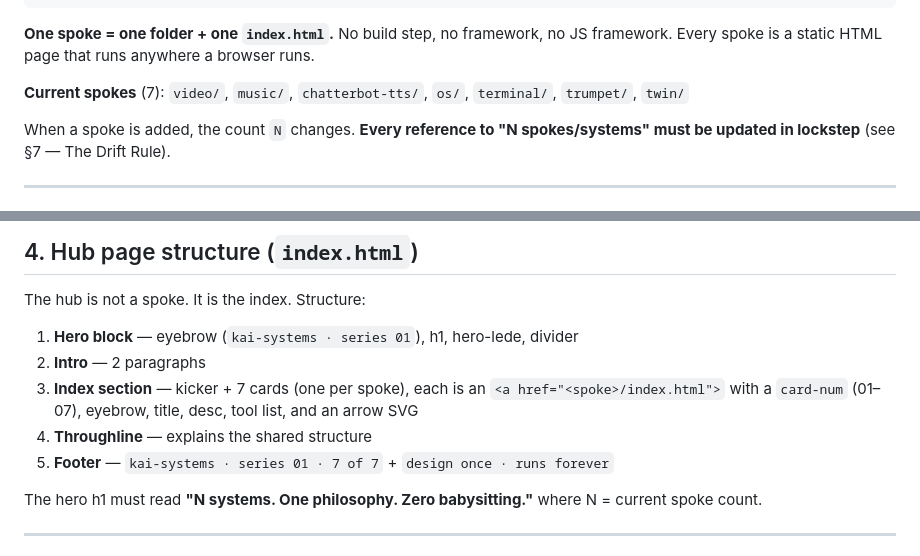
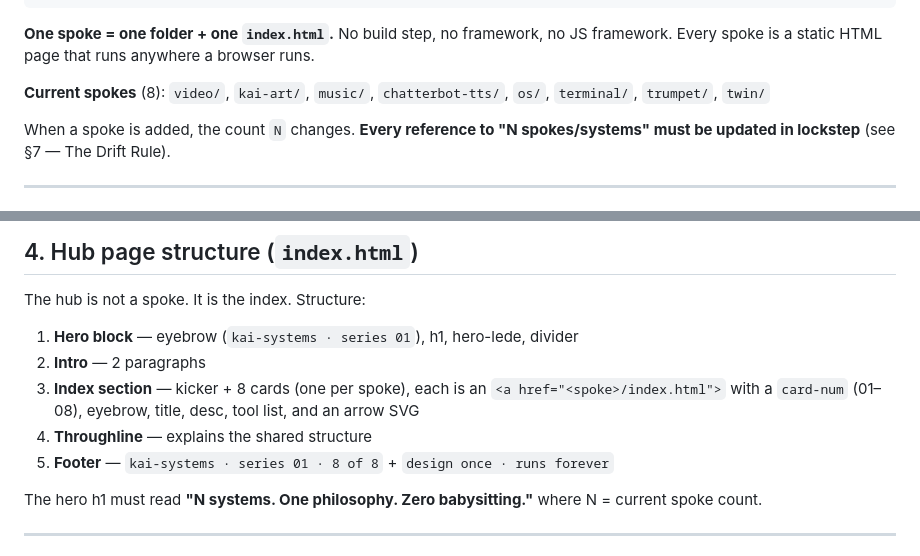
Before and after one commit to kajica2/kai-systems, a Markdown page: SPEC.md, 2 parts joined by grey strips. Rendered like a GitHub page.

Commit message:
docs(SPEC): bump 7->8 references that drift-gate missed (SPEC.md §1, §4)
Reviewer finding #31: SPEC.md prose was stale despite the gate passing.
Fixed:
  §1 line 23:  "Current spokes (7)" -> (8); added kai-art/ to list
  §4 line 125: "kicker + 7 cards" -> (8)
  §4 line 127: footer literal "7 of 7" -> "8 of 8"
  §4 line 130: card-num range (01-07) -> (01-08)

§7 Drift Rule references left intact (the recipe still says "N to N+1"
and "every spoke's end-mark" — those are the recipe, not state).

check-links.js: PASS — 8 spokes, drift-rule consistent.

```diff
--- a/SPEC.md
+++ b/SPEC.md
@@ -20,7 +20,7 @@ kai-systems/
 
 **One spoke = one folder + one `index.html`.** No build step, no framework, no JS framework. Every spoke is a static HTML page that runs anywhere a browser runs.
 
-**Current spokes** (7): `video/`, `music/`, `chatterbot-tts/`, `os/`, `terminal/`, `trumpet/`, `twin/`
+**Current spokes** (8): `video/`, `kai-art/`, `music/`, `chatterbot-tts/`, `os/`, `terminal/`, `trumpet/`, `twin/`
 
 When a spoke is added, the count `N` changes. **Every reference to "N spokes/systems" must be updated in lockstep** (see §7 — The Drift Rule).
 
@@ -122,9 +122,9 @@ The hub is not a spoke. It is the index. Structure:
 
 1. **Hero block** — eyebrow (`kai-systems · series 01`), h1, hero-lede, divider
 2. **Intro** — 2 paragraphs
-3. **Index section** — kicker + 7 cards (one per spoke), each is an `<a href="<spoke>/index.html">` with a `card-num` (01–07), eyebrow, title, desc, tool list, and an arrow SVG
+3. **Index section** — kicker + 8 cards (one per spoke), each is an `<a href="<spoke>/index.html">` with a `card-num` (01–08), eyebrow, title, desc, tool list, and an arrow SVG
 4. **Throughline** — explains the shared structure
-5. **Footer** — `kai-systems · series 01 · 7 of 7` + `design once · runs forever`
+5. **Footer** — `kai-systems · series 01 · 8 of 8` + `design once · runs forever`
 
 The hero h1 must read **"N systems. One philosophy. Zero babysitting."** where N = current spoke count.
 
```
